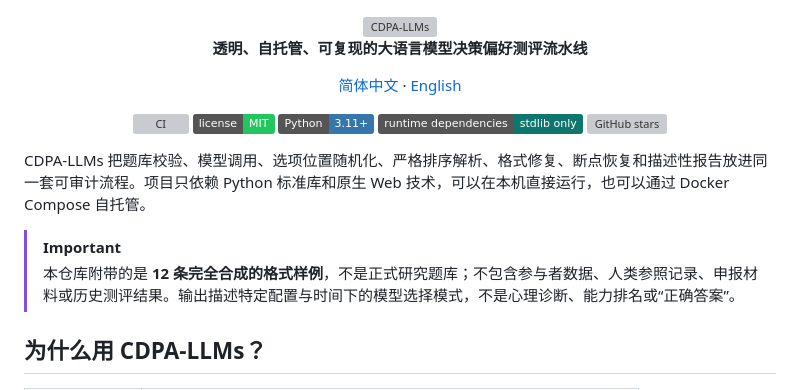
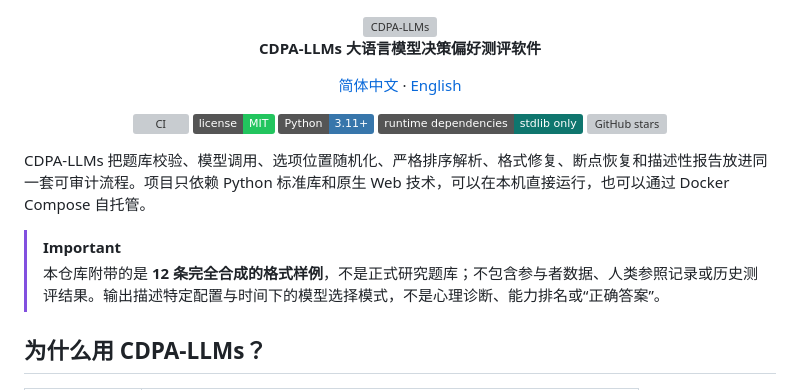
Before and after one commit to wsLuYao/CDPA-LLMs, a Markdown page: README.md, the part around the change. Drawn GitHub-style; badges without logos; grey boxes are pictures that could not be loaded.

Commit message:
Revise README for clarity and project emphasis
Updated the project description and important note in the README.

```diff
--- a/README.md
+++ b/README.md
@@ -1,7 +1,7 @@
 <div align="center">
   <img src="docs/assets/hero.svg" alt="CDPA-LLMs" width="100%" />
 
-  <p><strong>透明、自托管、可复现的大语言模型决策偏好测评流水线</strong></p>
+  <p><strong>CDPA-LLMs 大语言模型决策偏好测评软件</strong></p>
 
   <p>
     <a href="README.md">简体中文</a> · <a href="README.en.md">English</a>
@@ -19,7 +19,7 @@
 CDPA-LLMs 把题库校验、模型调用、选项位置随机化、严格排序解析、格式修复、断点恢复和描述性报告放进同一套可审计流程。项目只依赖 Python 标准库和原生 Web 技术，可以在本机直接运行，也可以通过 Docker Compose 自托管。
 
 > [!IMPORTANT]
-> 本仓库附带的是 **12 条完全合成的格式样例**，不是正式研究题库；不包含参与者数据、人类参照记录、申报材料或历史测评结果。输出描述特定配置与时间下的模型选择模式，不是心理诊断、能力排名或“正确答案”。
+> 本仓库附带的是 **12 条完全合成的格式样例**，不是正式研究题库；不包含参与者数据、人类参照记录或历史测评结果。输出描述特定配置与时间下的模型选择模式，不是心理诊断、能力排名或“正确答案”。
 
 ## 为什么用 CDPA-LLMs？
 
```
